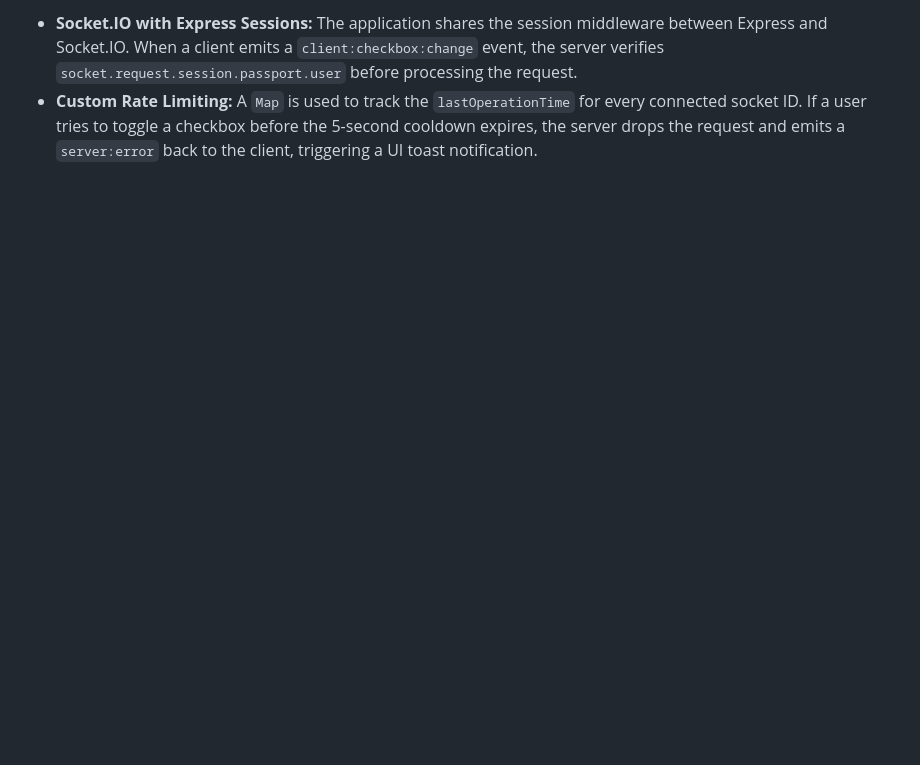
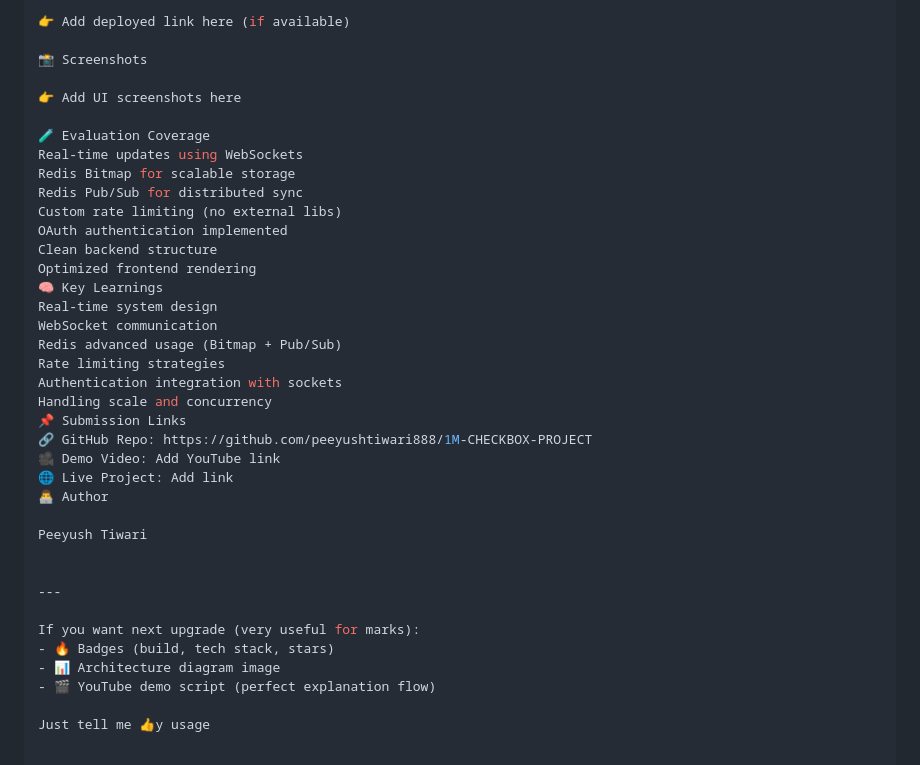
Before and after one commit to peeyushtiwari888/1M-CHECKBOX-PROJECT, a Markdown page: README.md, the part around one of its changes. Drawn GitHub-style; blank space fills up the shorter version.

```diff
--- a/README.md
+++ b/README.md
@@ -82,3 +177,39 @@ Open your browser and navigate strictly to `http://localhost:8000`.
 
-*   **Socket.IO with Express Sessions:** The application shares the session middleware between Express and Socket.IO. When a client emits a `client:checkbox:change` event, the server verifies `socket.request.session.passport.user` before processing the request.
-*   **Custom Rate Limiting:** A `Map` is used to track the `lastOperationTime` for every connected socket ID. If a user tries to toggle a checkbox before the 5-second cooldown expires, the server drops the request and emits a `server:error` back to the client, triggering a UI toast notification.
+👉 Add deployed link here (if available)
+
+📸 Screenshots
+
+👉 Add UI screenshots here
+
+🧪 Evaluation Coverage
+Real-time updates using WebSockets
+Redis Bitmap for scalable storage
+Redis Pub/Sub for distributed sync
+Custom rate limiting (no external libs)
+OAuth authentication implemented
+Clean backend structure
+Optimized frontend rendering
+🧠 Key Learnings
+Real-time system design
+WebSocket communication
+Redis advanced usage (Bitmap + Pub/Sub)
+Rate limiting strategies
+Authentication integration with sockets
+Handling scale and concurrency
+📌 Submission Links
+🔗 GitHub Repo: https://github.com/peeyushtiwari888/1M-CHECKBOX-PROJECT
+🎥 Demo Video: Add YouTube link
+🌐 Live Project: Add link
+👨‍💻 Author
+
+Peeyush Tiwari
+
+
+---
+
+If you want next upgrade (very useful for marks):
+- 🔥 Badges (build, tech stack, stars)
+- 📊 Architecture diagram image
+- 🎬 YouTube demo script (perfect explanation flow)
+
+Just tell me 👍y usage
```
Also changed, not shown: other parts of README.md (+154 -59 lines).
